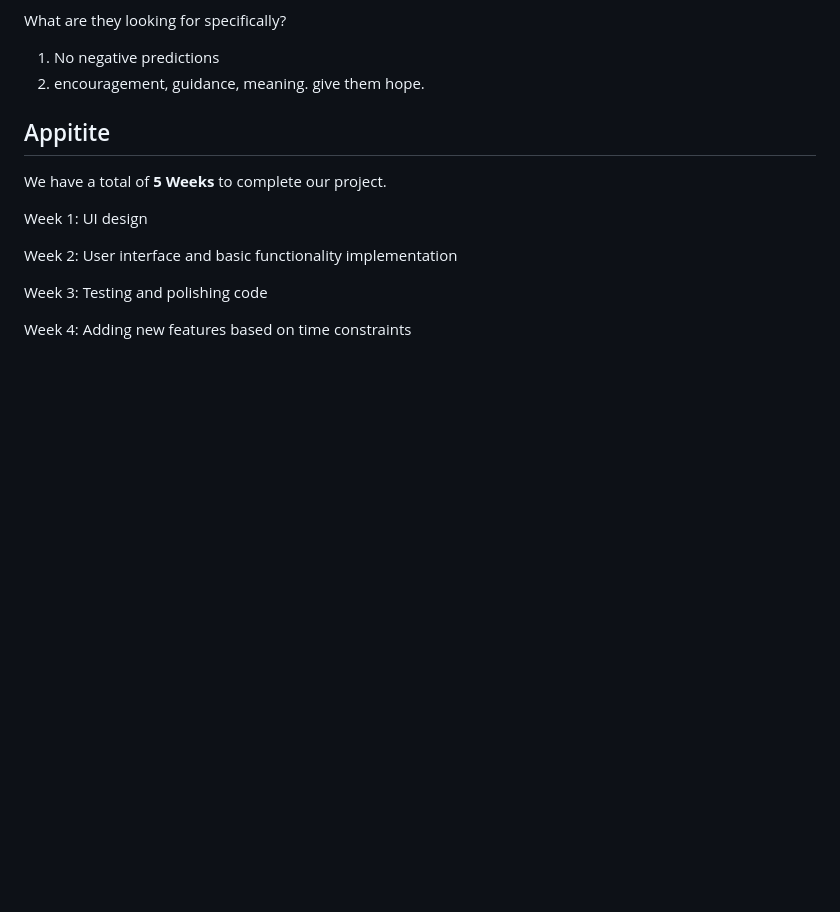
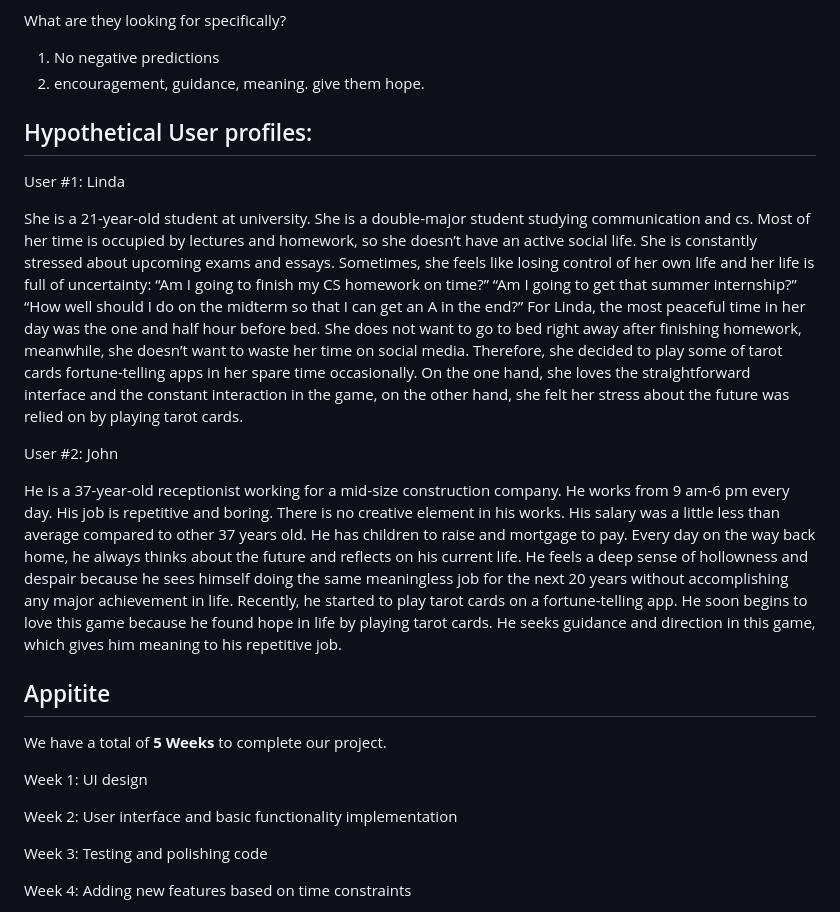
Before and after one commit to jane814/cse110-sp21-group02, a Markdown page: specs/pitch/pitch-draft.md, the part around the change. Drawn GitHub-style; blank space fills up the shorter version.

```diff
--- a/specs/pitch/pitch-draft.md
+++ b/specs/pitch/pitch-draft.md
@@ -29,6 +29,19 @@ Many adults experience a so called "Midlife Crisis", this causes them to turn so
 What are they looking for specifically?
 1. No negative predictions
 2. encouragement, guidance, meaning. give them hope.
+
+## Hypothetical User profiles:
+
+User #1: Linda
+
+She is a 21-year-old student at university. She is a double-major student studying communication and cs. Most of her time is occupied by lectures and homework, so she doesn’t have an active social life. She is constantly stressed about upcoming exams and essays. Sometimes, she feels like losing control of her own life and her life is full of uncertainty: “Am I going to finish my CS homework on time?” “Am I going to get that summer internship?” “How well should I do on the midterm so that I can get an A in the end?” For Linda, the most peaceful time in her day was the one and half hour before bed. She does not want to go to bed right away after finishing homework, meanwhile, she doesn’t want to waste her time on social media. Therefore, she decided to play some of tarot cards fortune-telling apps in her spare time occasionally. On the one hand, she loves the straightforward interface and the constant interaction in the game, on the other hand, she felt her stress about the future was relied on by playing tarot cards.
+
+
+User #2:  John
+
+He is a 37-year-old receptionist working for a mid-size construction company. He works from 9 am-6 pm every day. His job is repetitive and boring. There is no creative element in his works. His salary was a little less than average compared to other 37 years old. He has children to raise and mortgage to pay. Every day on the way back home, he always thinks about the future and reflects on his current life. He feels a deep sense of hollowness and despair because he sees himself doing the same meaningless job for the next 20 years without accomplishing any major achievement in life. Recently, he started to play tarot cards on a fortune-telling app. He soon begins to love this game because he found hope in life by playing tarot cards. He seeks guidance and direction in this game, which gives him meaning to his repetitive job.
+
+
 
 ## Appitite
 We have a total of **5 Weeks** to complete our project.
```
